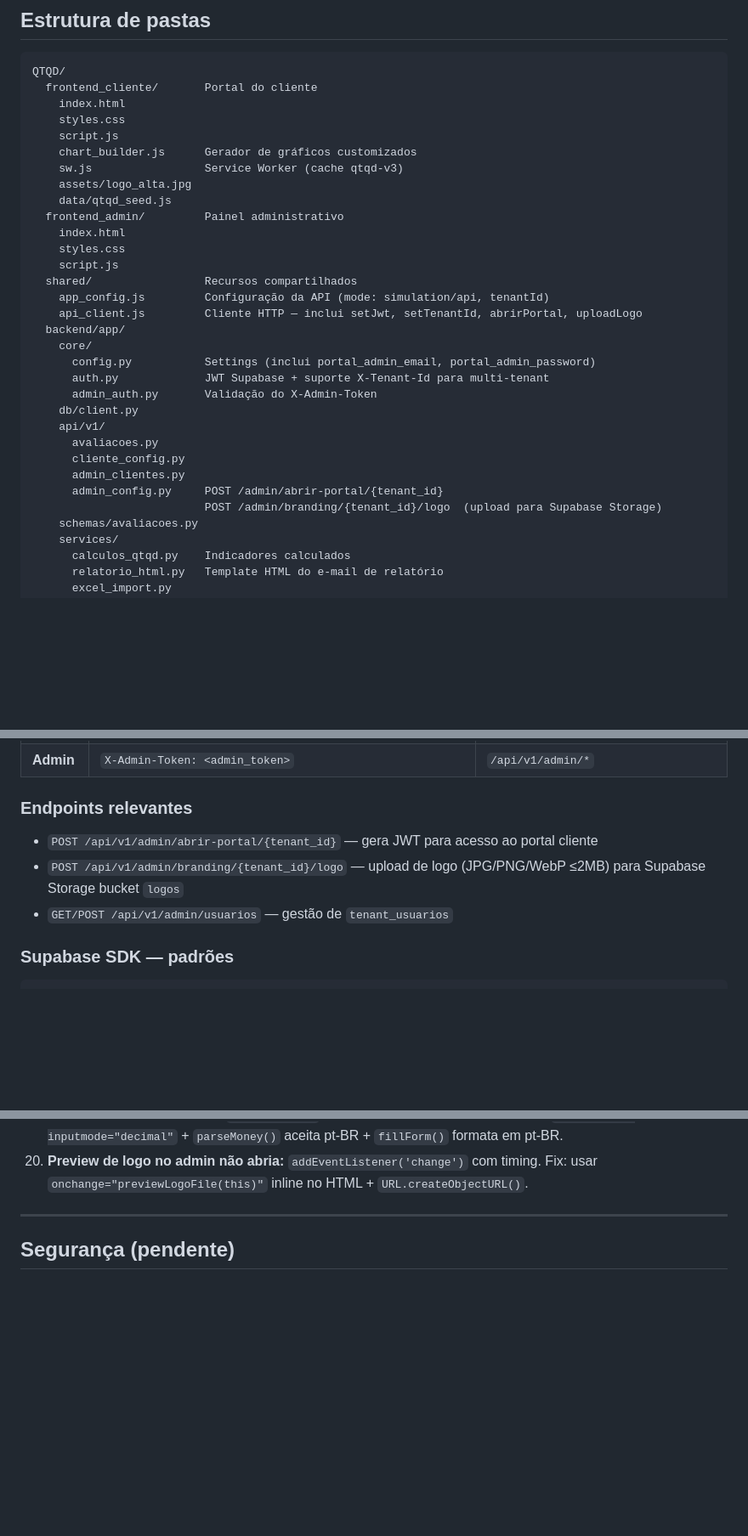
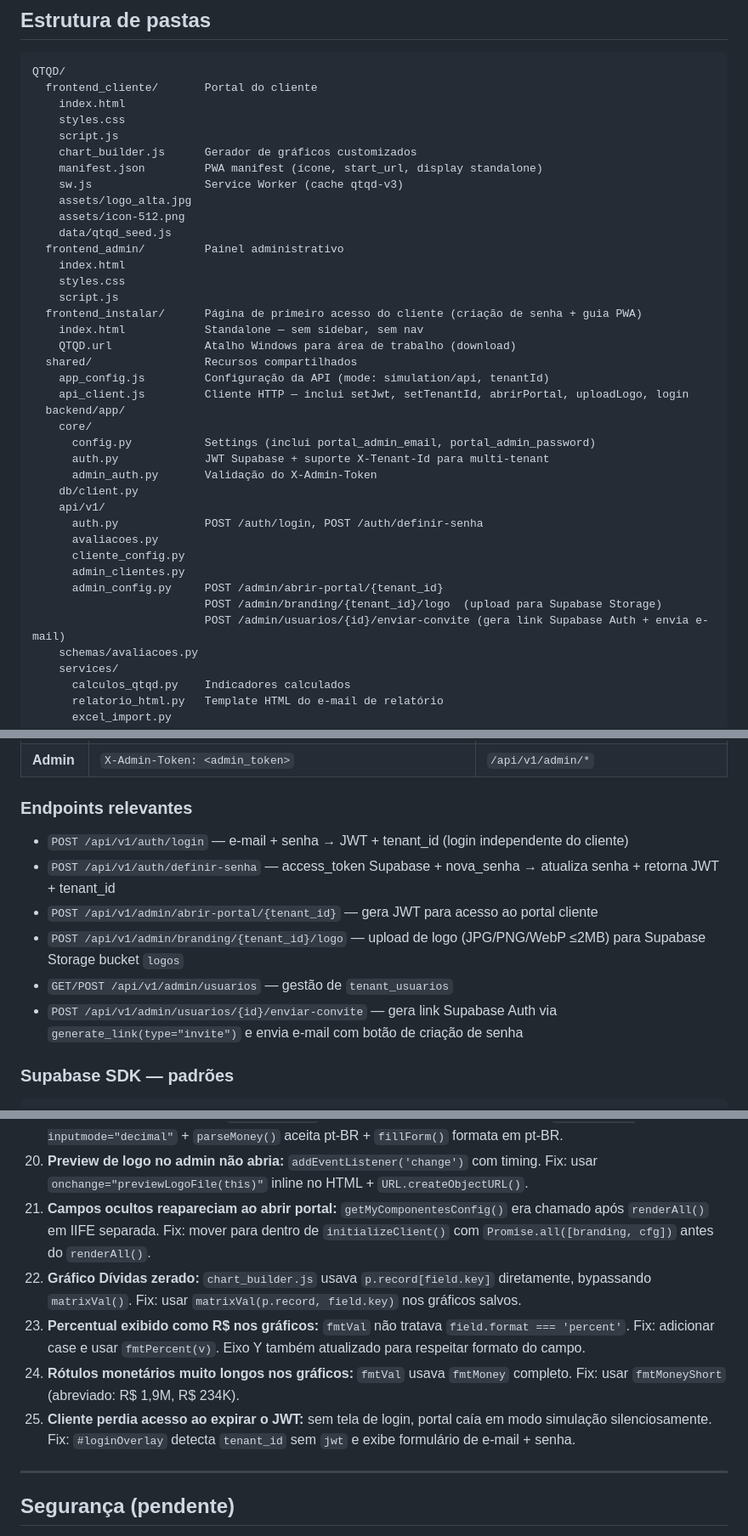
Before and after one commit to andrevanni/QTQD, a Markdown page: CLAUDE.md, 3 parts joined by grey strips. Shown at 85% size. Drawn GitHub-style; blank space fills up the shorter version.

```diff
--- a/CLAUDE.md
+++ b/CLAUDE.md
@@ -59,16 +61,21 @@ QTQD/
     styles.css
     script.js
     chart_builder.js      Gerador de gráficos customizados
+    manifest.json         PWA manifest (ícone, start_url, display standalone)
     sw.js                 Service Worker (cache qtqd-v3)
     assets/logo_alta.jpg
+    assets/icon-512.png
     data/qtqd_seed.js
   frontend_admin/         Painel administrativo
     index.html
     styles.css
     script.js
+  frontend_instalar/      Página de primeiro acesso do cliente (criação de senha + guia PWA)
+    index.html            Standalone — sem sidebar, sem nav
+    QTQD.url              Atalho Windows para área de trabalho (download)
   shared/                 Recursos compartilhados
     app_config.js         Configuração da API (mode: simulation/api, tenantId)
-    api_client.js         Cliente HTTP — inclui setJwt, setTenantId, abrirPortal, uploadLogo
+    api_client.js         Cliente HTTP — inclui setJwt, setTenantId, abrirPortal, uploadLogo, login
   backend/app/
     core/
       config.py           Settings (inclui portal_admin_email, portal_admin_password)
@@ -76,11 +83,13 @@ QTQD/
       admin_auth.py       Validação do X-Admin-Token
     db/client.py
     api/v1/
+      auth.py             POST /auth/login, POST /auth/definir-senha
       avaliacoes.py
       cliente_config.py
       admin_clientes.py
       admin_config.py     POST /admin/abrir-portal/{tenant_id}
                           POST /admin/branding/{tenant_id}/logo  (upload para Supabase Storage)
+                          POST /admin/usuarios/{id}/enviar-convite (gera link Supabase Auth + envia e-mail)
     schemas/avaliacoes.py
     services/
       calculos_qtqd.py    Indicadores calculados
@@ -207,9 +216,12 @@ Todos os campos financeiros ficam no JSONB `avaliacoes_semanais.valores`.
 
 ### Endpoints relevantes
 
+- `POST /api/v1/auth/login` — e-mail + senha → JWT + tenant_id (login independente do cliente)
+- `POST /api/v1/auth/definir-senha` — access_token Supabase + nova_senha → atualiza senha + retorna JWT + tenant_id
 - `POST /api/v1/admin/abrir-portal/{tenant_id}` — gera JWT para acesso ao portal cliente
 - `POST /api/v1/admin/branding/{tenant_id}/logo` — upload de logo (JPG/PNG/WebP ≤2MB) para Supabase Storage bucket `logos`
 - `GET/POST /api/v1/admin/usuarios` — gestão de `tenant_usuarios`
+- `POST /api/v1/admin/usuarios/{id}/enviar-convite` — gera link Supabase Auth via `generate_link(type="invite")` e envia e-mail com botão de criação de senha
 
 ### Supabase SDK — padrões
 
@@ -388,6 +432,11 @@ O PDF usa CSS `@media print` em `styles.css`. **NÃO usa jsPDF.**
 18. **Config de campos do admin não propagava:** o loader de `getMyComponentesConfig()` só processava campos `custom_`. Fix: aplicar visibilidade/labels de todos os campos e salvar no localStorage.
 19. **Inputs com formato inglês:** `type="number"` exibe ponto decimal. Fix: mudar para `type="text" inputmode="decimal"` + `parseMoney()` aceita pt-BR + `fillForm()` formata em pt-BR.
 20. **Preview de logo no admin não abria:** `addEventListener('change')` com timing. Fix: usar `onchange="previewLogoFile(this)"` inline no HTML + `URL.createObjectURL()`.
+21. **Campos ocultos reapareciam ao abrir portal:** `getMyComponentesConfig()` era chamado após `renderAll()` em IIFE separada. Fix: mover para dentro de `initializeClient()` com `Promise.all([branding, cfg])` antes do `renderAll()`.
+22. **Gráfico Dívidas zerado:** `chart_builder.js` usava `p.record[field.key]` diretamente, bypassando `matrixVal()`. Fix: usar `matrixVal(p.record, field.key)` nos gráficos salvos.
+23. **Percentual exibido como R$ nos gráficos:** `fmtVal` não tratava `field.format === 'percent'`. Fix: adicionar case e usar `fmtPercent(v)`. Eixo Y também atualizado para respeitar formato do campo.
+24. **Rótulos monetários muito longos nos gráficos:** `fmtVal` usava `fmtMoney` completo. Fix: usar `fmtMoneyShort` (abreviado: R$ 1,9M, R$ 234K).
+25. **Cliente perdia acesso ao expirar o JWT:** sem tela de login, portal caía em modo simulação silenciosamente. Fix: `#loginOverlay` detecta `tenant_id` sem `jwt` e exibe formulário de e-mail + senha.
 
 ---
 
```
Also changed, not shown: other parts of CLAUDE.md (+36 -2 lines).
